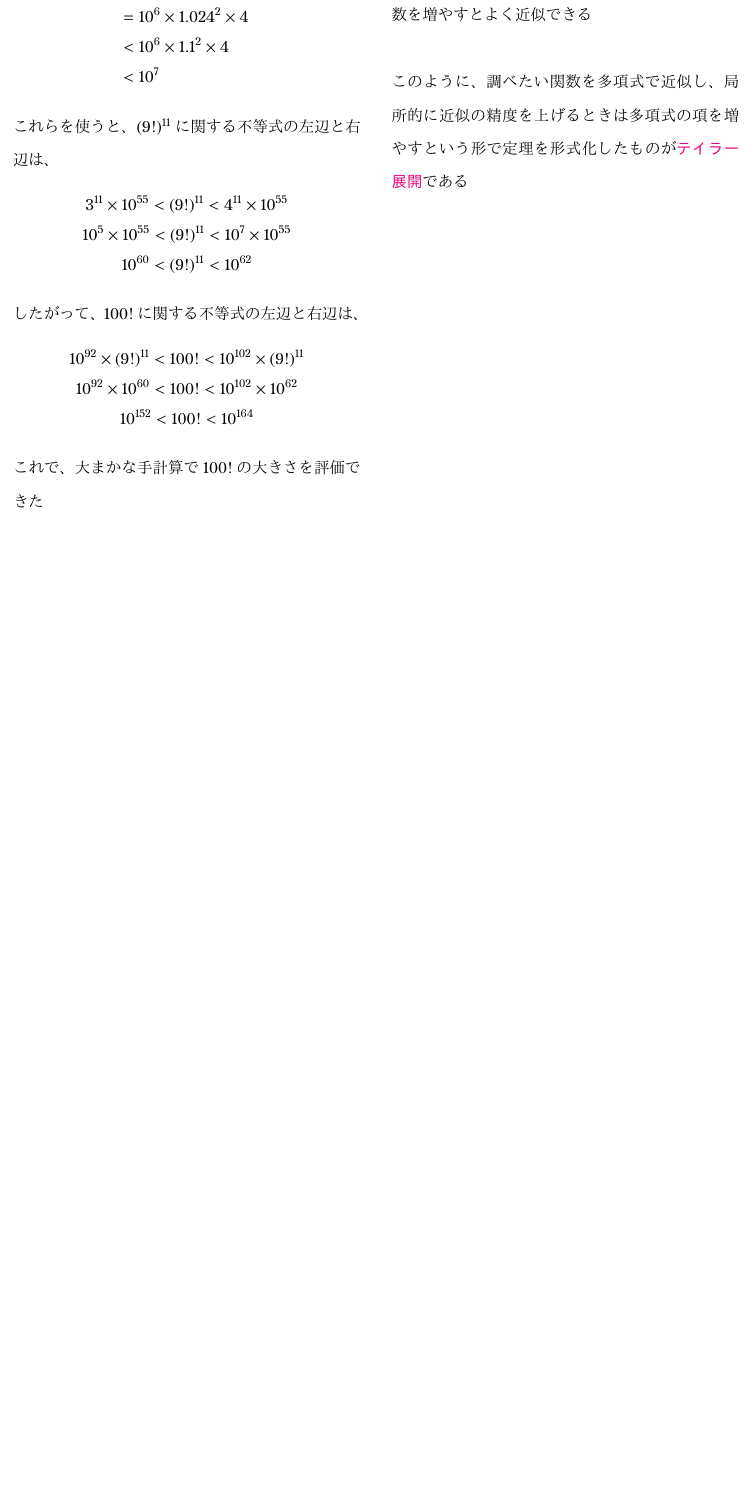
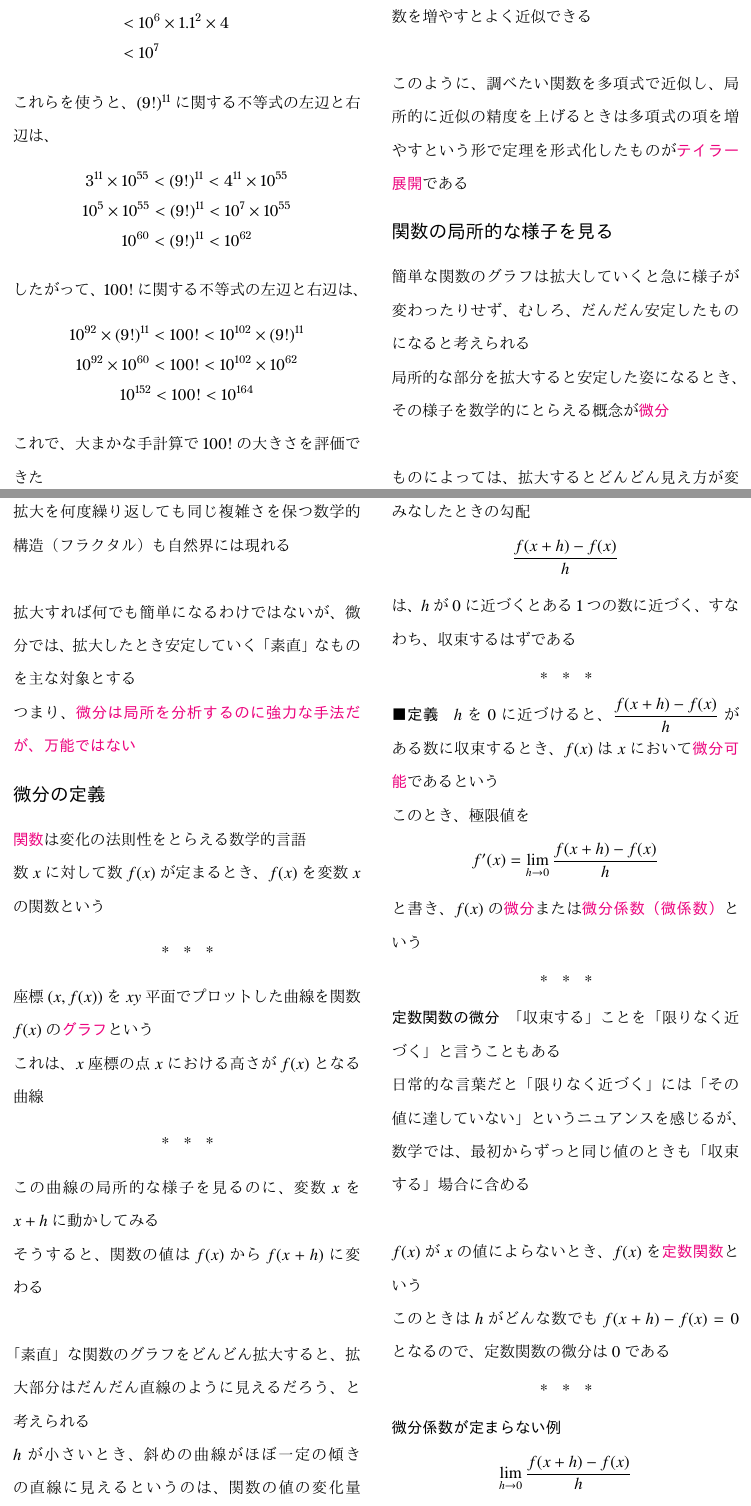
Before and after one commit to tetracalibers/latex-notes, a LaTeX document (book_jiriki_calc.tex, which reads book_jiriki_calc/section_4-1--4-4.tex): part of page 6 of 6 before the commit and two parts of pages 6 and 7 of 8 after it, the two joined at a grey line, cut at the place of the change, the shorter picture padded with empty space. The pictures show the PDF file out/book_jiriki_calc.pdf that the author committed with the source.

Commit message:
「関数の局所的な様子を見る」「微分の定義」について書いた

```diff
--- /dev/null
+++ b/book_jiriki_calc/section_4-1--4-4.tex
@@ -0,0 +1,138 @@
+\documentclass[../book_jiriki_calc]{subfiles}
+
+\begin{document}
+
+\section*{関数の局所的な様子を見る}
+
+簡単な関数のグラフは拡大していくと急に様子が変わったりせず、むしろ、だんだん安定したものになると考えられる
+
+局所的な部分を拡大すると安定した姿になるとき、その様子を数学的にとらえる概念が\keyword{微分}
+
+\vskip\baselineskip
+
+ものによっては、拡大するとどんどん見え方が変わるものもある
+
+拡大を何度繰り返しても同じ複雑さを保つ数学的構造（フラクタル）も自然界には現れる
+
+\vskip\baselineskip
+
+拡大すれば何でも簡単になるわけではないが、微分では、拡大したとき安定していく「素直」なものを主な対象とする
+
+つまり、\keyword{微分は局所を分析するのに強力な手法だが、万能ではない}
+
+\section*{微分の定義}
+
+\keyword{関数}は変化の法則性をとらえる数学的言語
+
+数$x$に対して数$f(x)$が定まるとき、$f(x)$を変数$x$の関数という
+
+\sectionline
+
+座標$(x,f(x))$を$xy$平面でプロットした曲線を関数$f(x)$の\keyword{グラフ}という
+
+これは、$x$座標の点$x$における高さが$f(x)$となる曲線
+
+\sectionline
+
+この曲線の局所的な様子を見るのに、変数$x$を$x+h$に動かしてみる
+
+そうすると、関数の値は$f(x)$から$f(x+h)$に変わる
+
+\vskip\baselineskip
+
+「素直」な関数のグラフをどんどん拡大すると、拡大部分はだんだん直線のように見えるだろう、と考えられる
+
+$h$が小さいとき、斜めの曲線がほぼ一定の傾きの直線に見えるというのは、関数の値の変化量$f(x+h)-f(x)$が$h$にほぼ正比例するということ
+
+\vskip\baselineskip
+
+式で表すと、$x$から$x+h$の区間のグラフを直線とみなしたときの勾配
+\begin{equation}
+  \dfrac{f(x+h)-f(x)}{h}
+\end{equation}
+は、$h$が$0$に近づくとある1つの数に近づく、すなわち、収束するはずである
+
+\sectionline
+
+\paragraph{定義}
+
+$h$を$0$に近づけると、$\dfrac{f(x+h)-f(x)}{h}$がある数に収束するとき、$f(x)$は$x$において\keyword{微分可能}であるという
+
+このとき、極限値を
+\begin{equation}
+  f'(x) = \lim_{h \to 0} \dfrac{f(x+h)-f(x)}{h}
+\end{equation}
+と書き、$f(x)$の\keyword{微分}または\keyword{微分係数（微係数）}という
+
+\sectionline
+
+\subparagraph{定数関数の微分}
+
+「収束する」ことを「限りなく近づく」と言うこともある
+
+日常的な言葉だと「限りなく近づく」には「その値に達していない」というニュアンスを感じるが、数学では、最初からずっと同じ値のときも「収束する」場合に含める
+
+\vskip\baselineskip
+
+$f(x)$が$x$の値によらないとき、$f(x)$を\keyword{定数関数}という
+
+このときは$h$がどんな数でも$f(x+h)-f(x)=0$となるので、定数関数の微分は$0$である
+
+\sectionline
+
+\subparagraph{微分係数が定まらない例}
+
+\begin{equation}
+  \lim_{h\to 0}\dfrac{f(x+h)-f(x)}{h}
+\end{equation}
+が収束しない状況の例として、$y=\left|x\right|$を考える
+
+$f(x)=|x|$の場合、$x=0$で
+\begin{equation}
+  \lim_{h\to 0}\dfrac{f(x+h)-f(x)}{h}
+\end{equation}
+を計算しようとすると、
+
+$h>0$のときは
+\begin{equation}
+  \dfrac{f(h)-f(0)}{h} = \dfrac{h}{h} = 1
+\end{equation}
+$h<0$のときは
+\begin{equation}
+  \dfrac{f(h)-f(0)}{h} = \dfrac{-h}{h} = -1
+\end{equation}
+となり、$h$を正から$0$に近づけるときと、負から$0$に近づけるときとで、$\dfrac{f(h)-f(0)}{h}$の極限の値が異なってしまうので、微分係数$f'(0)$が定まらない
+
+\sectionline
+
+\paragraph{定理}
+
+$a<x<b$で定義された、微分可能な関数$f(x)$が$x=c$で最大値または最小値をとるならば、$f'(c)=0$である
+
+\sectionline
+
+\subparagraph{$f'(c)$が最大値となる場合の証明}
+
+\begin{equation}
+  f'(c) = \lim_{h\to 0}\dfrac{f(c+h)-f(c)}{h}
+\end{equation}
+において、$f(c)$が最大値であることから、
+\begin{align}
+  f(c)        & \geq f(c+h) \\
+  f(c+h)-f(c) & \leq 0
+\end{align}
+したがって、$h>0$のときは、
+\begin{equation}
+  \dfrac{f(c+h)-f(c)}{h} \leq 0
+\end{equation}
+となり、$h$を正の側から$0$に近づけた極限値として$f'(c) \leq 0$が成り立つ
+
+一方、$h<0$のときは、
+\begin{equation}
+  \dfrac{f(c+h)-f(c)}{h} \geq 0
+\end{equation}
+となり、$h$を負の側から$0$に近づけた極限値として$f'(c) \geq 0$が成り立つ
+
+$f'(c) \leq 0$かつ$f'(c) \geq 0$なので、$f'(c)=0$が導かれた$\qed$
+
+\sectionline
@@ -0,0 +146 @@
+\end{document}
```
Also changed, not shown: book_jiriki_calc.tex (+1 -0 lines), book_jiriki_calc/out/section_4-1--4-4.pdf (added), out/book_jiriki_calc.pdf, book_jiriki_calc/section_4-1--4-4.tex (7 more changed lines).
